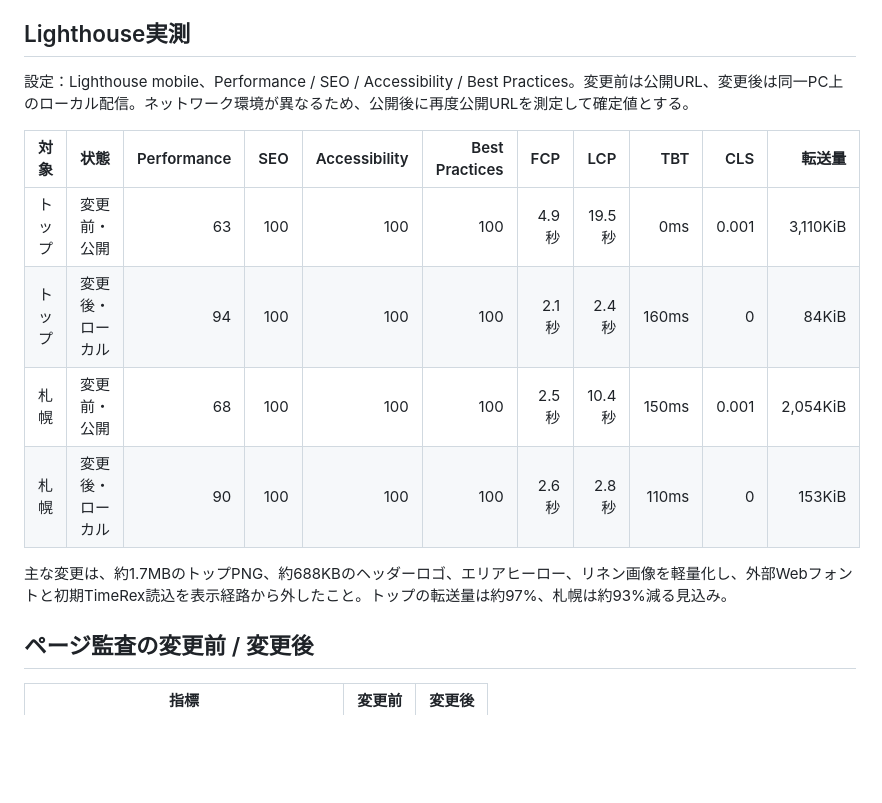
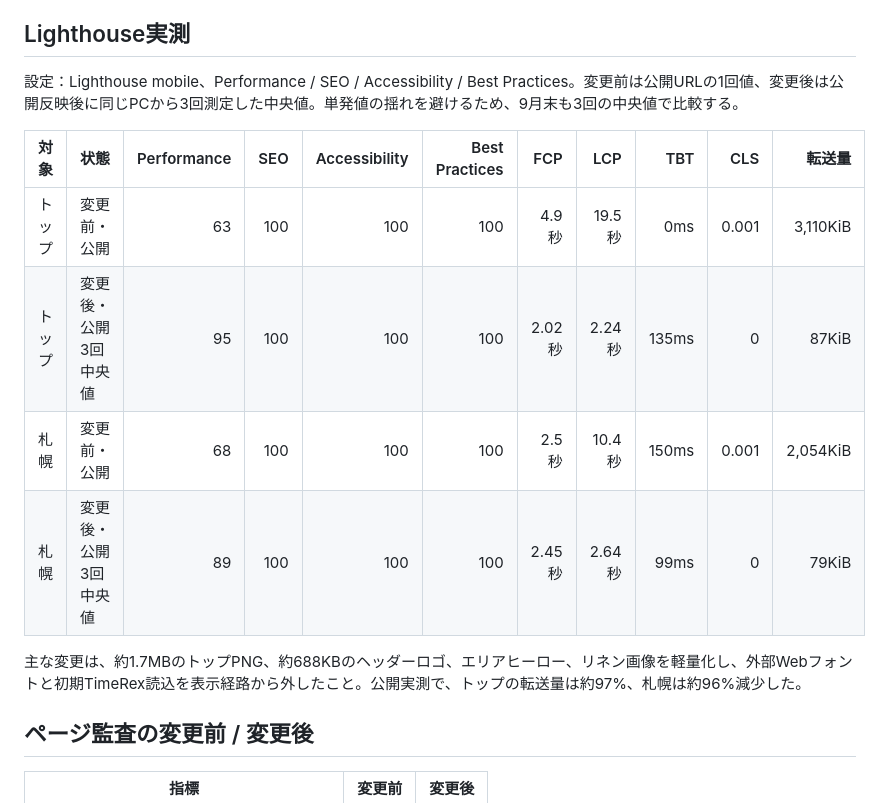
Before and after one commit to Stayble-backoffice/stayble-windwoods, a Markdown page: docs/seo-baseline-2026-08-21.md, the part around the change. Drawn GitHub-style; blank space fills up the shorter version.

Commit message:
Record post-deploy SEO performance baseline

```diff
--- a/docs/seo-baseline-2026-08-21.md
+++ b/docs/seo-baseline-2026-08-21.md
@@ -32,16 +32,16 @@
 
 ## Lighthouse実測
 
-設定：Lighthouse mobile、Performance / SEO / Accessibility / Best Practices。変更前は公開URL、変更後は同一PC上のローカル配信。ネットワーク環境が異なるため、公開後に再度公開URLを測定して確定値とする。
+設定：Lighthouse mobile、Performance / SEO / Accessibility / Best Practices。変更前は公開URLの1回値、変更後は公開反映後に同じPCから3回測定した中央値。単発値の揺れを避けるため、9月末も3回の中央値で比較する。
 
 | 対象 | 状態 | Performance | SEO | Accessibility | Best Practices | FCP | LCP | TBT | CLS | 転送量 |
 |---|---|---:|---:|---:|---:|---:|---:|---:|---:|---:|
 | トップ | 変更前・公開 | 63 | 100 | 100 | 100 | 4.9秒 | 19.5秒 | 0ms | 0.001 | 3,110KiB |
-| トップ | 変更後・ローカル | 94 | 100 | 100 | 100 | 2.1秒 | 2.4秒 | 160ms | 0 | 84KiB |
+| トップ | 変更後・公開3回中央値 | 95 | 100 | 100 | 100 | 2.02秒 | 2.24秒 | 135ms | 0 | 87KiB |
 | 札幌 | 変更前・公開 | 68 | 100 | 100 | 100 | 2.5秒 | 10.4秒 | 150ms | 0.001 | 2,054KiB |
-| 札幌 | 変更後・ローカル | 90 | 100 | 100 | 100 | 2.6秒 | 2.8秒 | 110ms | 0 | 153KiB |
+| 札幌 | 変更後・公開3回中央値 | 89 | 100 | 100 | 100 | 2.45秒 | 2.64秒 | 99ms | 0 | 79KiB |
 
-主な変更は、約1.7MBのトップPNG、約688KBのヘッダーロゴ、エリアヒーロー、リネン画像を軽量化し、外部Webフォントと初期TimeRex読込を表示経路から外したこと。トップの転送量は約97%、札幌は約93%減る見込み。
+主な変更は、約1.7MBのトップPNG、約688KBのヘッダーロゴ、エリアヒーロー、リネン画像を軽量化し、外部Webフォントと初期TimeRex読込を表示経路から外したこと。公開実測で、トップの転送量は約97%、札幌は約96%減少した。
 
 ## ページ監査の変更前 / 変更後
 
```
